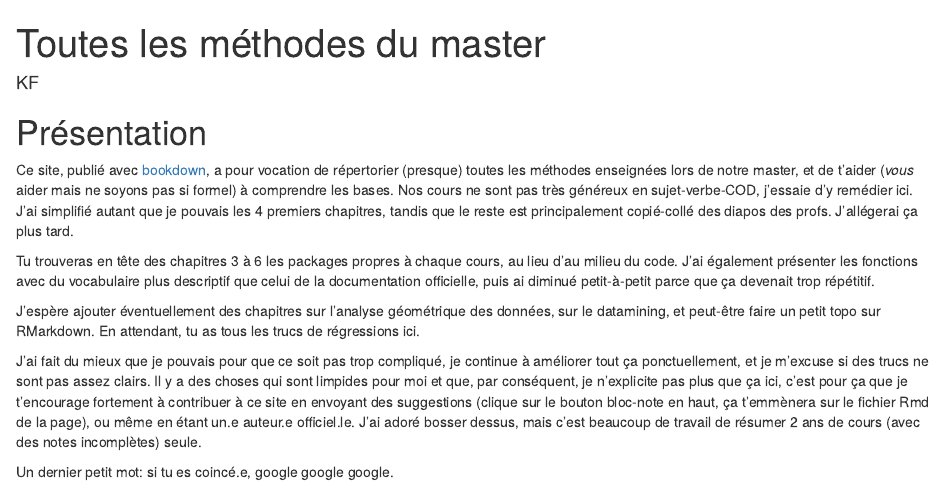
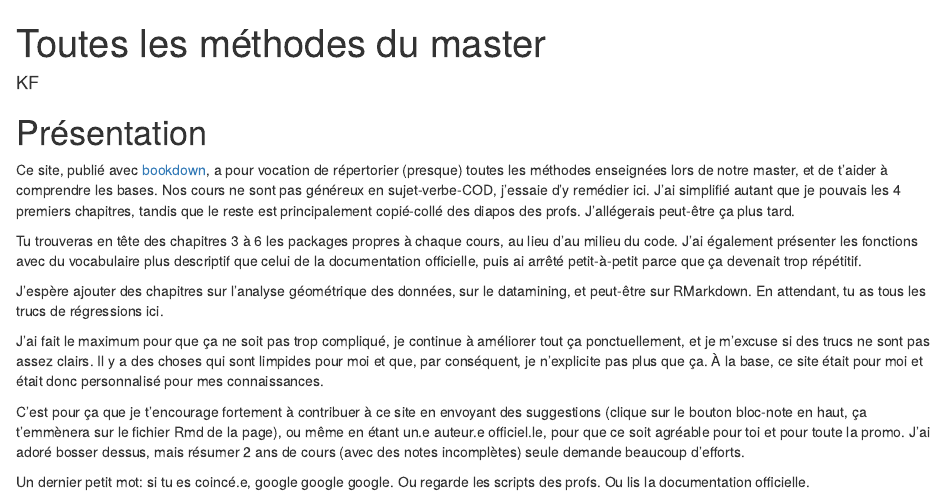
Before and after one commit to pyrrhamide/regressions, an R Markdown document (index.Rmd): the page in a window 1100 px wide, from its top. Rendered offline with R 4.5, knitr and Pandoc, with nearby package versions; drawn as R Markdown's standard HTML page in place of the format the file asks for.

Commit message:
update post-workout
i'm tired

```diff
--- a/index.Rmd
+++ b/index.Rmd
@@ -15,12 +15,14 @@ github-repo: pyrrhamide/regressions
 
 # Présentation {-}
 
-Ce site, publié avec [bookdown](https://bookdown.org/yihui/bookdown/), a pour vocation de répertorier (presque) toutes les méthodes enseignées lors de notre master, et de t'aider (*vous* aider mais ne soyons pas si formel) à comprendre les bases. Nos cours ne sont pas très généreux en sujet-verbe-COD, j'essaie d'y remédier ici. J'ai simplifié autant que je pouvais les 4 premiers chapitres, tandis que le reste est principalement copié-collé des diapos des profs. J'allégerai ça plus tard.
+Ce site, publié avec [bookdown](https://bookdown.org/yihui/bookdown/), a pour vocation de répertorier (presque) toutes les méthodes enseignées lors de notre master, et de t'aider à comprendre les bases. Nos cours ne sont pas généreux en sujet-verbe-COD, j'essaie d'y remédier ici. J'ai simplifié autant que je pouvais les 4 premiers chapitres, tandis que le reste est principalement copié-collé des diapos des profs. J'allégerais peut-être ça plus tard.
 
-Tu trouveras en tête des chapitres 3 à 6 les packages propres à chaque cours, au lieu d'au milieu du code. J'ai également présenter les fonctions avec du vocabulaire plus descriptif que celui de la documentation officielle, puis ai diminué petit-à-petit parce que ça devenait trop répétitif.
+Tu trouveras en tête des chapitres 3 à 6 les packages propres à chaque cours, au lieu d'au milieu du code. J'ai également présenter les fonctions avec du vocabulaire plus descriptif que celui de la documentation officielle, puis ai arrêté petit-à-petit parce que ça devenait trop répétitif.
 
-J'espère ajouter éventuellement des chapitres sur l'analyse géométrique des données, sur le datamining, et peut-être faire un petit topo sur RMarkdown. En attendant, tu as tous les trucs de régressions ici.
+J'espère ajouter des chapitres sur l'analyse géométrique des données, sur le datamining, et peut-être sur RMarkdown. En attendant, tu as tous les trucs de régressions ici.
 
-J'ai fait du mieux que je pouvais pour que ce soit pas trop compliqué, je continue à améliorer tout ça ponctuellement, et je m'excuse si des trucs ne sont pas assez clairs. Il y a des choses qui sont limpides pour moi et que, par conséquent, je n'explicite pas plus que ça ici, c'est pour ça que je t'encourage fortement à contribuer à ce site en envoyant des suggestions (clique sur le bouton bloc-note en haut, ça t'emmènera sur le fichier Rmd de la page), ou même en étant un.e auteur.e officiel.le. J'ai adoré bosser dessus, mais c'est beaucoup de travail de résumer 2 ans de cours (avec des notes incomplètes) seule.
+J'ai fait le maximum pour que ça ne soit pas trop compliqué, je continue à améliorer tout ça ponctuellement, et je m'excuse si des trucs ne sont pas assez clairs. Il y a des choses qui sont limpides pour moi et que, par conséquent, je n'explicite pas plus que ça. À la base, ce site était pour moi et était donc personnalisé pour mes connaissances.
 
-Un dernier petit mot: si tu es coincé.e, google google google.
+C'est pour ça que je t'encourage fortement à contribuer à ce site en envoyant des suggestions (clique sur le bouton bloc-note en haut, ça t'emmènera sur le fichier Rmd de la page), ou même en étant un.e auteur.e officiel.le, pour que ce soit agréable pour toi et pour toute la promo. J'ai adoré bosser dessus, mais résumer 2 ans de cours (avec des notes incomplètes) seule demande beaucoup d'efforts.
+
+Un dernier petit mot: si tu es coincé.e, google google google. Ou regarde les scripts des profs. Ou lis la documentation officielle.
```
Also changed, not shown: 03_reg_lin.Rmd (+6 -7 lines), docs/search_index.json, 2 other files.
